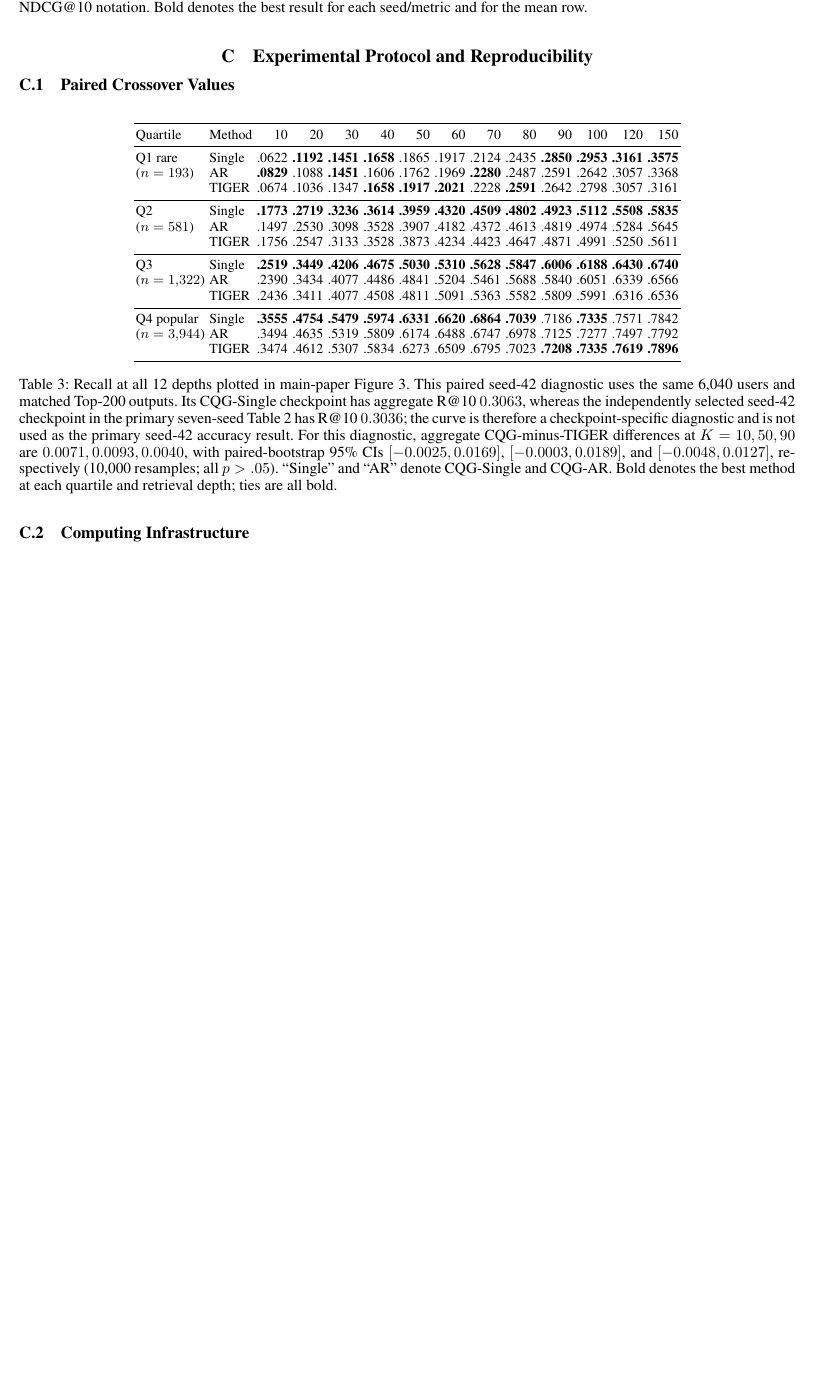
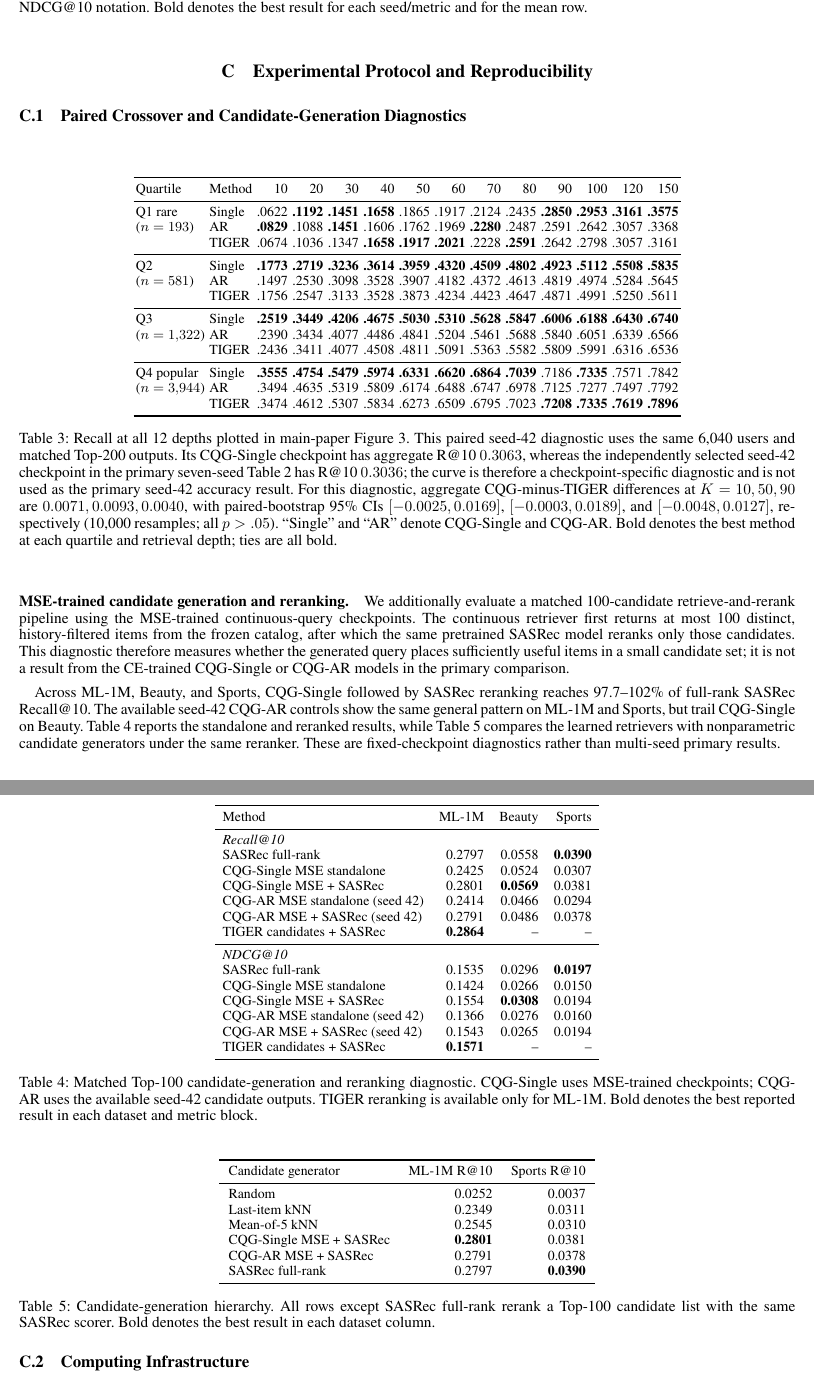
Before and after one commit to YuSun798/Beyond_Semantic_IDs_copy, a LaTeX document (AnonymousSubmission2027_appendix.tex): part of page 2 of 7 before the commit and two parts of pages 2 and 3 of 8 after it, the two joined at a grey line, cut so that both start at the same text, the shorter picture padded with empty space. Compiled offline with pdfLaTeX.

Commit message:
Restore MSE candidate reranking diagnostics

```diff
--- a/AnonymousSubmission2027_appendix.tex
+++ b/AnonymousSubmission2027_appendix.tex
@@ -143,7 +143,7 @@ for each seed/metric and for the mean row.}
 \section{Experimental Protocol and Reproducibility}
 \label{app:protocol}
 
-\subsection{Paired Crossover Values}
+\subsection{Paired Crossover and Candidate-Generation Diagnostics}
 \label{app:crossover-values}
 
 \begin{table}[H]
@@ -184,6 +184,79 @@ at \(K=10,50,90\) are \(0.0071,0.0093,0.0040\), with paired-bootstrap
 ``Single'' and ``AR'' denote CQG-Single and CQG-AR. Bold denotes the best
 method at each quartile and retrieval depth; ties are all bold.}
 \label{tab:crossover}
+\end{table}
+
+\paragraph{MSE-trained candidate generation and reranking.}
+\label{app:mse-rerank}
+We additionally evaluate a matched 100-candidate retrieve-and-rerank pipeline
+using the MSE-trained continuous-query checkpoints. The continuous retriever
+first returns at most 100 distinct, history-filtered items from the frozen
+catalog, after which the same pretrained SASRec model reranks only those
+candidates. This diagnostic therefore measures whether the generated query
+places sufficiently useful items in a small candidate set; it is not a result
+from the CE-trained CQG-Single or CQG-AR models in the primary comparison.
+
+Across ML-1M, Beauty, and Sports, CQG-Single followed by SASRec reranking
+reaches 97.7--102\% of full-rank SASRec Recall@10. The available seed-42
+CQG-AR controls show the same general pattern on ML-1M and Sports, but trail
+CQG-Single on Beauty. Table~\ref{tab:mse-rerank} reports the standalone and
+reranked results, while Table~\ref{tab:retrieval-hierarchy} compares the
+learned retrievers with nonparametric candidate generators under the same
+reranker. These are fixed-checkpoint diagnostics rather than multi-seed
+primary results.
+
+\begin{table}[H]
+\centering
+\small
+\setlength{\tabcolsep}{5pt}
+\begin{tabular}{lrrr}
+\toprule
+Method & ML-1M & Beauty & Sports \\
+\midrule
+\multicolumn{4}{l}{\textit{Recall@10}} \\
+SASRec full-rank & 0.2797 & 0.0558 & \textbf{0.0390} \\
+CQG-Single MSE standalone & 0.2425 & 0.0524 & 0.0307 \\
+CQG-Single MSE + SASRec & 0.2801 & \textbf{0.0569} & 0.0381 \\
+CQG-AR MSE standalone (seed 42) & 0.2414 & 0.0466 & 0.0294 \\
+CQG-AR MSE + SASRec (seed 42) & 0.2791 & 0.0486 & 0.0378 \\
+TIGER candidates + SASRec & \textbf{0.2864} & -- & -- \\
+\midrule
+\multicolumn{4}{l}{\textit{NDCG@10}} \\
+SASRec full-rank & 0.1535 & 0.0296 & \textbf{0.0197} \\
+CQG-Single MSE standalone & 0.1424 & 0.0266 & 0.0150 \\
+CQG-Single MSE + SASRec & 0.1554 & \textbf{0.0308} & 0.0194 \\
+CQG-AR MSE standalone (seed 42) & 0.1366 & 0.0276 & 0.0160 \\
+CQG-AR MSE + SASRec (seed 42) & 0.1543 & 0.0265 & 0.0194 \\
+TIGER candidates + SASRec & \textbf{0.1571} & -- & -- \\
+\bottomrule
+\end{tabular}
+\caption{Matched Top-100 candidate-generation and reranking diagnostic.
+CQG-Single uses MSE-trained checkpoints; CQG-AR uses the available seed-42
+candidate outputs. TIGER reranking is available only for ML-1M. Bold denotes
+the best reported result in each dataset and metric block.}
+\label{tab:mse-rerank}
+\end{table}
+
+\begin{table}[H]
+\centering
+\small
+\setlength{\tabcolsep}{6pt}
+\begin{tabular}{lrr}
+\toprule
+Candidate generator & ML-1M R@10 & Sports R@10 \\
+\midrule
+Random & 0.0252 & 0.0037 \\
+Last-item kNN & 0.2349 & 0.0311 \\
+Mean-of-5 kNN & 0.2545 & 0.0310 \\
+CQG-Single MSE + SASRec & \textbf{0.2801} & 0.0381 \\
+CQG-AR MSE + SASRec & 0.2791 & 0.0378 \\
+SASRec full-rank & 0.2797 & \textbf{0.0390} \\
+\bottomrule
+\end{tabular}
+\caption{Candidate-generation hierarchy. All rows except SASRec full-rank
+rerank a Top-100 candidate list with the same SASRec scorer. Bold denotes the
+best result in each dataset column.}
+\label{tab:retrieval-hierarchy}
 \end{table}
 
 \subsection{Computing Infrastructure}
```
